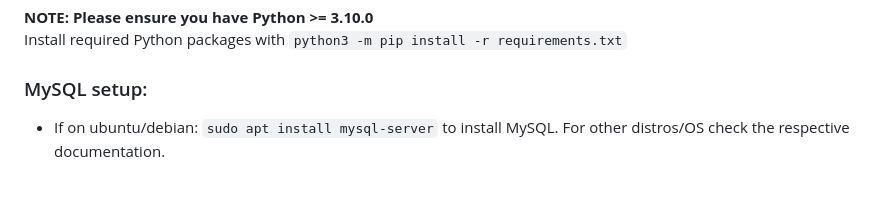
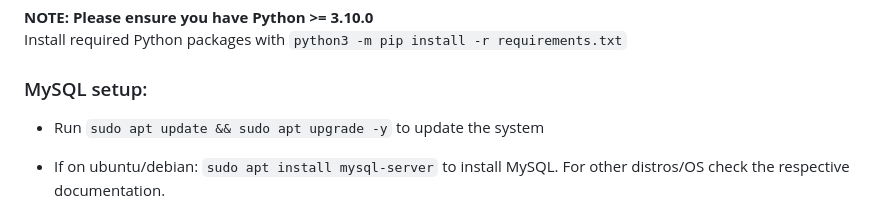
Before and after one commit to SirKennard/SecureProgrammingGroup42, a Markdown page: README.md, the part around the change. Rendered like a GitHub page; blank space fills up the shorter version.

```diff
--- a/README.md
+++ b/README.md
@@ -14,6 +14,8 @@ Members:
 Install required Python packages with `python3 -m pip install -r requirements.txt`
 
 ### MySQL setup:
+
+- Run `sudo apt update && sudo apt upgrade -y` to update the system
 
 - If on ubuntu/debian:
 `sudo apt install mysql-server` to install MySQL. For other distros/OS check the respective documentation.
```
